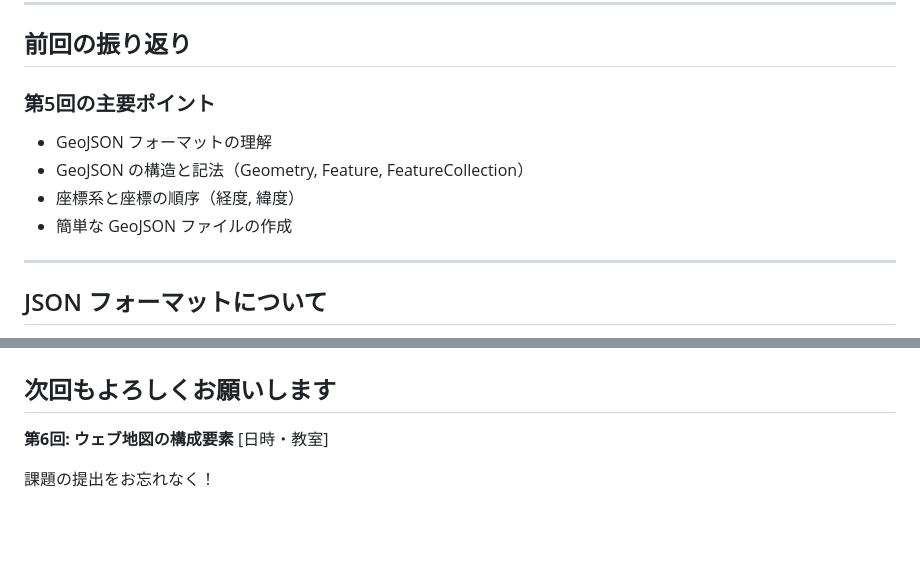
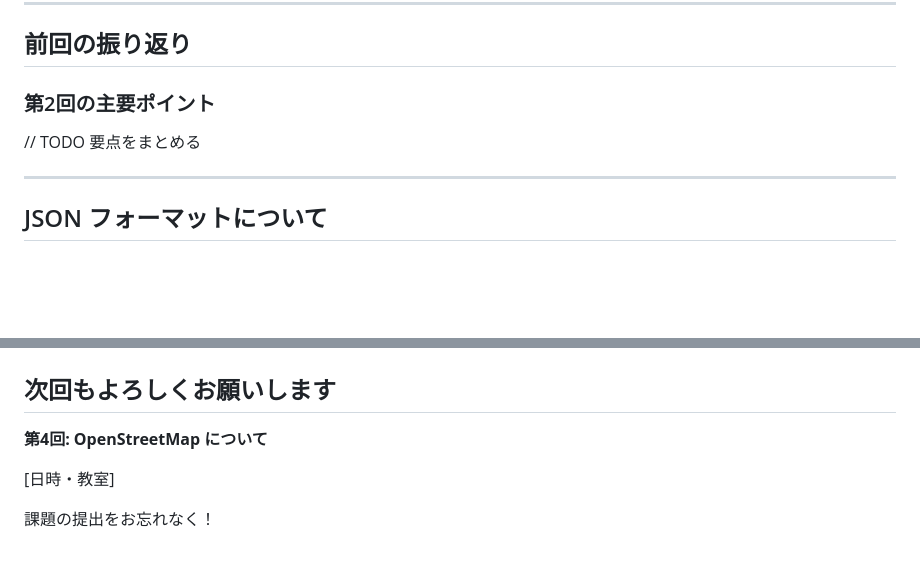
Before and after one commit to kamataryo/rits-2025-fall-cartography, a Markdown page: slides/03-geojson-basics.md, 2 parts joined by grey strips. Drawn GitHub-style; blank space fills up the shorter version.

```diff
--- a/slides/03-geojson-basics.md
+++ b/slides/03-geojson-basics.md
@@ -43,11 +43,9 @@ section.title::after { top: 21px; }
 
 ## 前回の振り返り
 
-### 第5回の主要ポイント
-- GeoJSON フォーマットの理解
-- GeoJSON の構造と記法（Geometry, Feature, FeatureCollection）
-- 座標系と座標の順序（経度, 緯度）
-- 簡単な GeoJSON ファイルの作成
+### 第2回の主要ポイント
+
+// TODO 要点をまとめる
 
 ---
 
@@ -703,7 +701,8 @@ map.on('load', () => {
 
 ## 次回もよろしくお願いします
 
-**第6回: ウェブ地図の構成要素**
+**第4回: OpenStreetMap について**
+
 [日時・教室]
 
 課題の提出をお忘れなく！
```
Also changed, not shown: slides/02-spatial-data-basics.md (+0 -5 lines), slides/04-05-openstreetmap-culture.md (+11 -1 lines).
